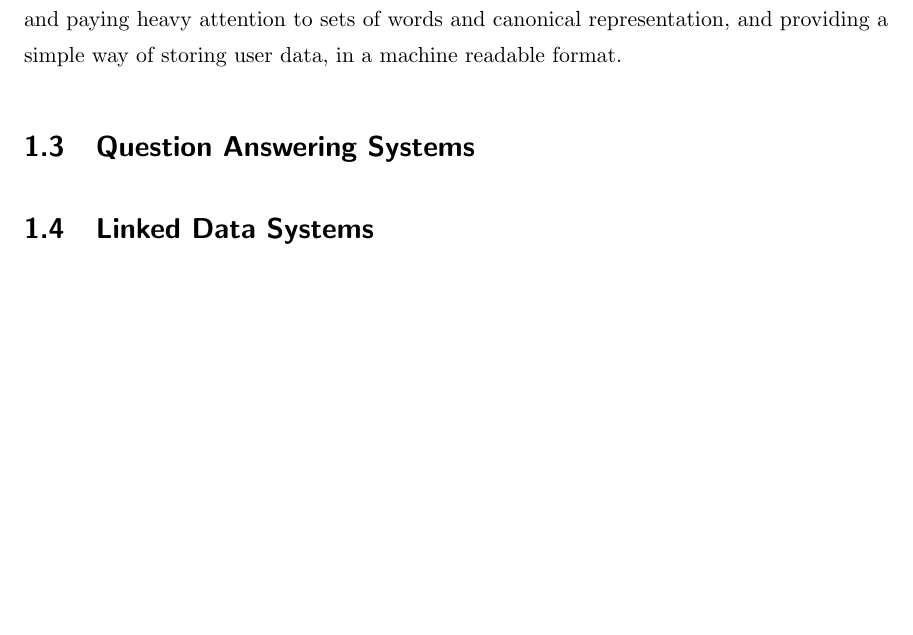
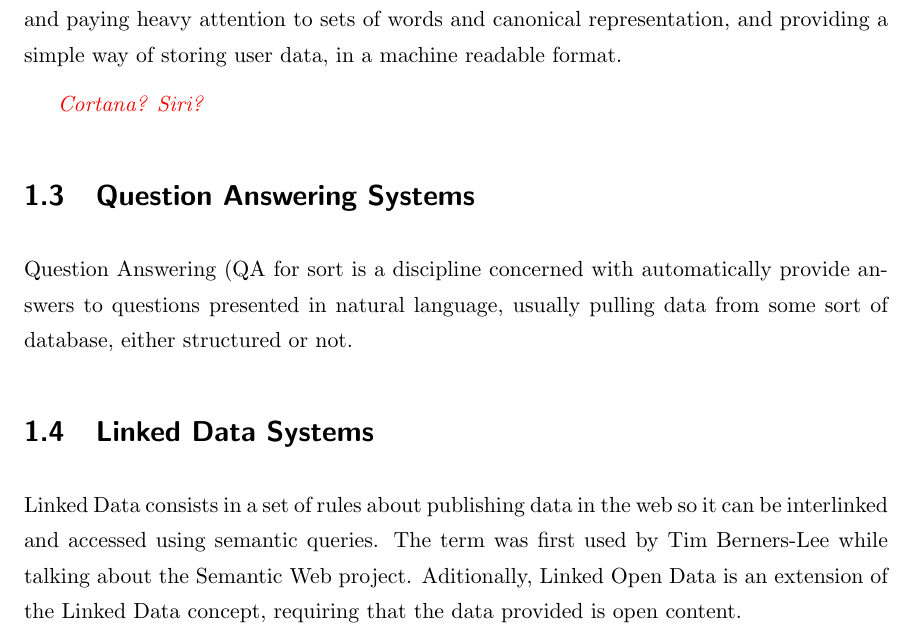
Before and after one commit to amardomingo/pfc, a LaTeX thesis (proyecto_fin_carrera.tex, which reads 2-stateoftheart.tex): part of page 8 of 10, cut so that both start at the same text, the shorter picture padded with empty space. Compiled offline with pdfLaTeX.

Commit message:
Added headers for QA and LOD state-of-the-art

```diff
--- a/2-stateoftheart.tex
+++ b/2-stateoftheart.tex
@@ -32,8 +32,15 @@ Along with ALICE, a number of other AIML conversational agents have been present
 
 The winner of the 2010, 2011 and 2014 contests was Bruce WillCox, using different chatbots, all of them written in ChatScript. Chatscript was pressented in 2010, written in C++, and later released as Open Source. Whilst AIML aims to pattern-match words, ChatScript claims to match in a general meaning basis, focusing on detecting equivalence and paying heavy attention to sets of words and canonical representation, and providing a simple way of storing user data, in a machine readable format.
 
+\emph{\textcolor{red}{Cortana? Siri?}}
+
 \section{Question Answering Systems}
 \label{sec:qa_sys}
 
+Question Answering (QA for sort is a discipline concerned with automatically provide answers to questions presented in natural language, usually pulling data from some sort of database, either structured or not.
+
+
 \section{Linked Data Systems}
 \label{sec:linkd_sys}
+
+Linked Data consists in a set of rules about publishing data in the web so it can be interlinked and accessed using semantic queries. The term was first used by Tim Berners-Lee while talking about the Semantic Web project. Aditionally, Linked Open Data is an extension of the Linked Data concept, requiring that the data provided is open content.
```
Also changed, not shown: 2-stateoftheart.tex (2 more changed lines).
